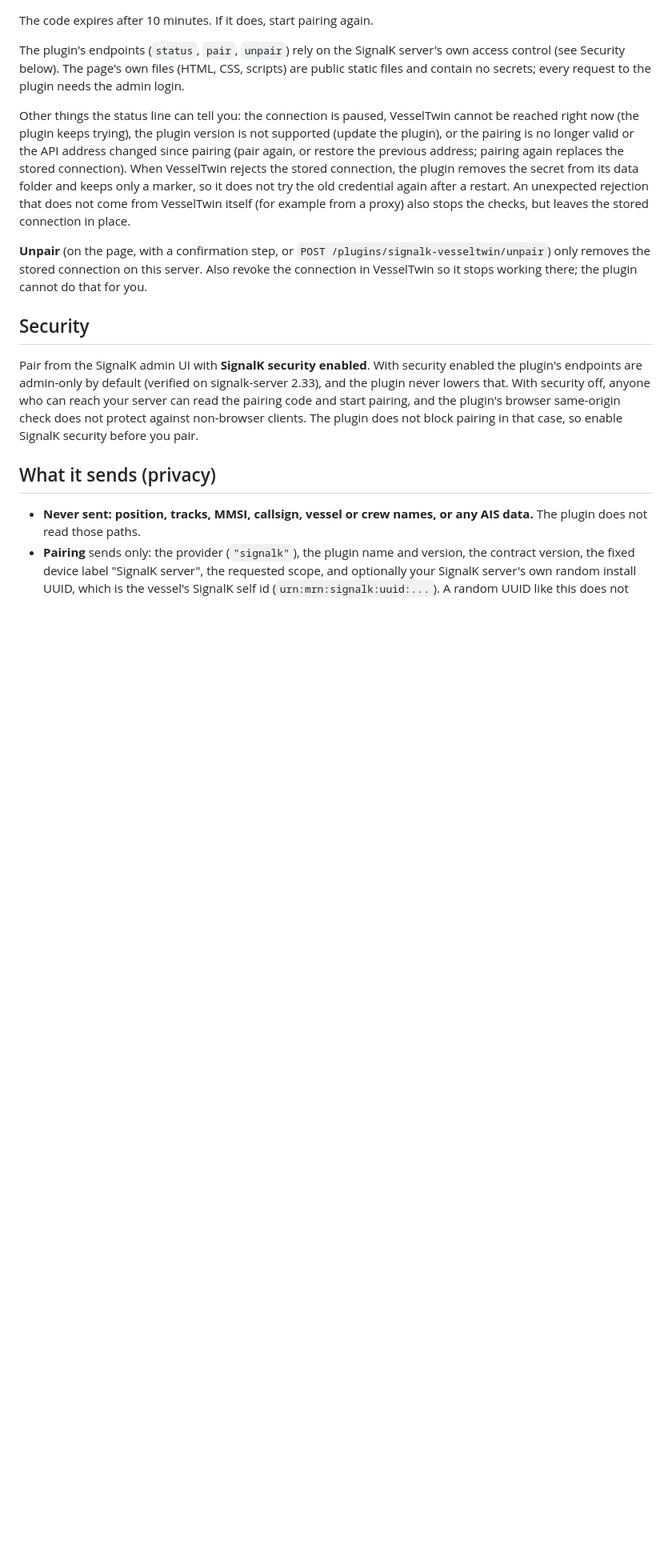
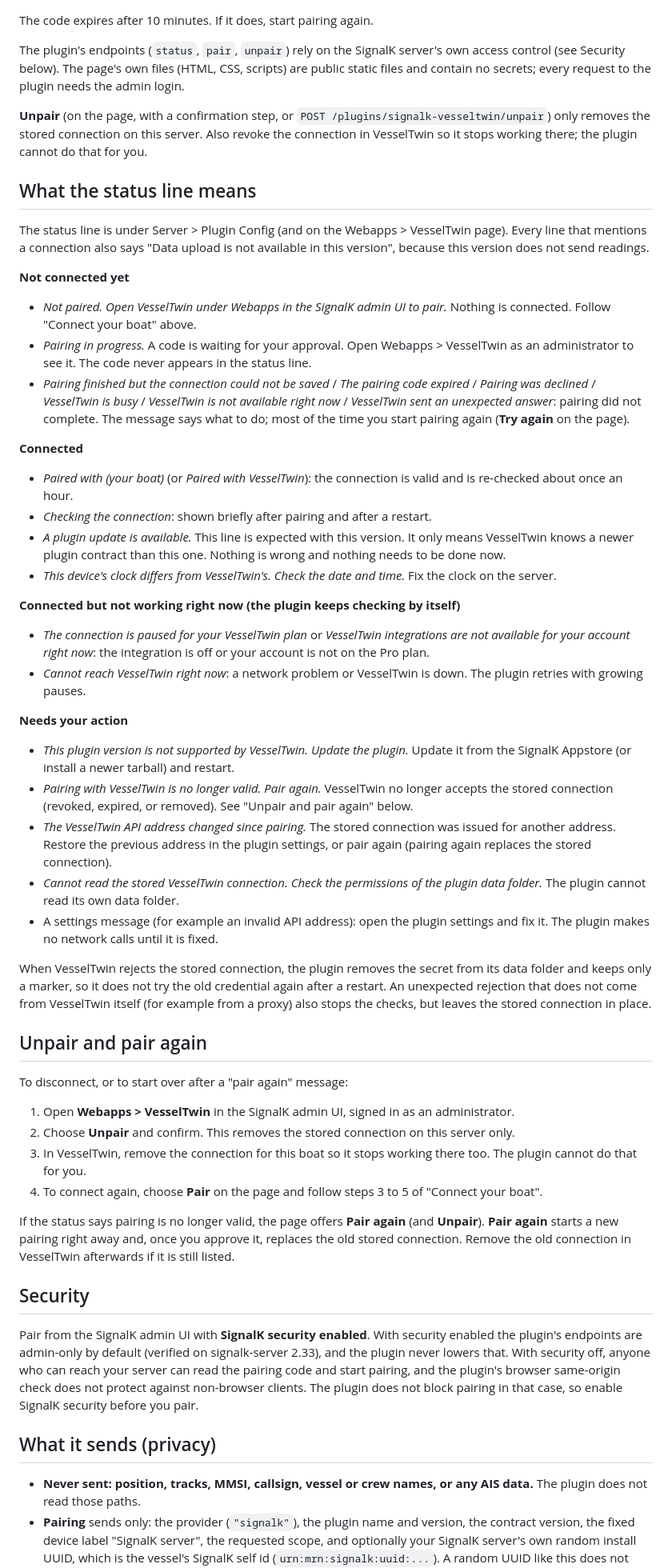
Before and after one commit to jclima/signalk-vesseltwin, a Markdown page: README.md, the part around one of its changes. Shown at 80% size. GitHub-like rendering; blank space fills up the shorter version.

Commit message:
docs: user-facing status guide and unpair/re-pair steps
Co-Authored-By: Claude Opus 5.5 <noreply@anthropic.com>

```diff
--- a/README.md
+++ b/README.md
@@ -47,18 +60,76 @@ The plugin's endpoints (`status`, `pair`, `unpair`) rely on the SignalK server's
 (see Security below). The page's own files (HTML, CSS, scripts) are public static files and contain
 no secrets; every request to the plugin needs the admin login.
 
-Other things the status line can tell you: the connection is paused, VesselTwin cannot be reached
-right now (the plugin keeps trying), the plugin version is not supported (update the plugin), or the
-pairing is no longer valid or the API address changed since pairing (pair again, or restore the
-previous address; pairing again replaces the stored connection). When VesselTwin rejects
-the stored connection, the plugin removes the secret from its data folder and keeps only a marker, so
-it does not try the old credential again after a restart. An unexpected rejection that does not come
-from VesselTwin itself (for example from a proxy) also stops the checks, but leaves the stored
-connection in place.
-
 **Unpair** (on the page, with a confirmation step, or `POST /plugins/signalk-vesseltwin/unpair`) only removes the stored connection on this
 server. Also revoke the connection in VesselTwin so it stops working there; the plugin cannot do that
 for you.
+
+## What the status line means
+
+The status line is under Server > Plugin Config (and on the Webapps > VesselTwin page). Every line
+that mentions a connection also says "Data upload is not available in this version", because this
+version does not send readings.
+
+**Not connected yet**
+
+- _Not paired. Open VesselTwin under Webapps in the SignalK admin UI to pair._ Nothing is connected.
+  Follow "Connect your boat" above.
+- _Pairing in progress._ A code is waiting for your approval. Open Webapps > VesselTwin as an
+  administrator to see it. The code never appears in the status line.
+- _Pairing finished but the connection could not be saved_ / _The pairing code expired_ / _Pairing
+  was declined_ / _VesselTwin is busy_ / _VesselTwin is not available right now_ / _VesselTwin sent
+  an unexpected answer_: pairing did not complete. The message says what to do; most of the time you
+  start pairing again (**Try again** on the page).
+
+**Connected**
+
+- _Paired with (your boat)_ (or _Paired with VesselTwin_): the connection is valid and is re-checked
+  about once an hour.
+- _Checking the connection_: shown briefly after pairing and after a restart.
+- _A plugin update is available._ This line is expected with this version. It only means VesselTwin
+  knows a newer plugin contract than this one. Nothing is wrong and nothing needs to be done now.
+- _This device's clock differs from VesselTwin's. Check the date and time._ Fix the clock on the
+  server.
+
+**Connected but not working right now (the plugin keeps checking by itself)**
+
+- _The connection is paused for your VesselTwin plan_ or _VesselTwin integrations are not available
+  for your account right now_: the integration is off or your account is not on the Pro plan.
+- _Cannot reach VesselTwin right now_: a network problem or VesselTwin is down. The plugin retries
+  with growing pauses.
+
+**Needs your action**
+
+- _This plugin version is not supported by VesselTwin. Update the plugin._ Update it from the
+  SignalK Appstore (or install a newer tarball) and restart.
+- _Pairing with VesselTwin is no longer valid. Pair again._ VesselTwin no longer accepts the stored
+  connection (revoked, expired, or removed). See "Unpair and pair again" below.
+- _The VesselTwin API address changed since pairing._ The stored connection was issued for another
+  address. Restore the previous address in the plugin settings, or pair again (pairing again
+  replaces the stored connection).
+- _Cannot read the stored VesselTwin connection. Check the permissions of the plugin data folder._
+  The plugin cannot read its own data folder.
+- A settings message (for example an invalid API address): open the plugin settings and fix it. The
+  plugin makes no network calls until it is fixed.
+
+When VesselTwin rejects the stored connection, the plugin removes the secret from its data folder
+and keeps only a marker, so it does not try the old credential again after a restart. An unexpected
+rejection that does not come from VesselTwin itself (for example from a proxy) also stops the
+checks, but leaves the stored connection in place.
+
+## Unpair and pair again
+
+To disconnect, or to start over after a "pair again" message:
+
+1. Open **Webapps > VesselTwin** in the SignalK admin UI, signed in as an administrator.
+2. Choose **Unpair** and confirm. This removes the stored connection on this server only.
+3. In VesselTwin, remove the connection for this boat so it stops working there too. The plugin
+   cannot do that for you.
+4. To connect again, choose **Pair** on the page and follow steps 3 to 5 of "Connect your boat".
+
+If the status says pairing is no longer valid, the page offers **Pair again** (and **Unpair**).
+**Pair again** starts a new pairing right away and, once you approve it, replaces the old stored
+connection. Remove the old connection in VesselTwin afterwards if it is still listed.
 
 ## Security
 
```
Also changed, not shown: other parts of README.md (+16 -3 lines).
